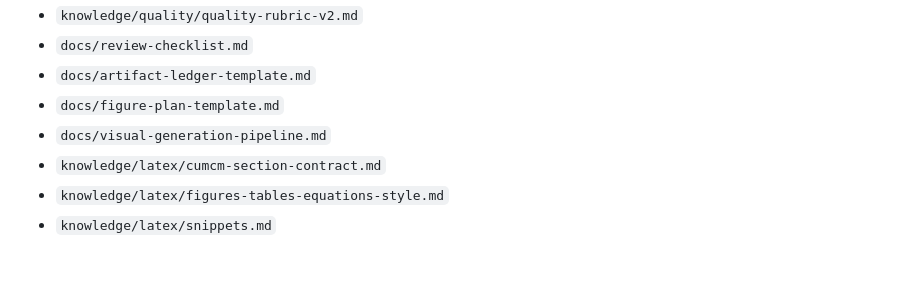
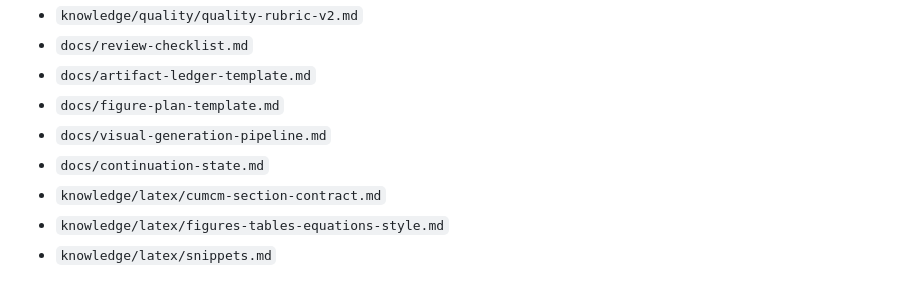
Before and after one commit to lihaichuan6686/math-modeling-paper-generator, a Markdown page: CLAUDE.md, the part around the change. Drawn GitHub-style.

```diff
--- a/CLAUDE.md
+++ b/CLAUDE.md
@@ -13,6 +13,7 @@ Important knowledge files for every paper-generation or review run:
 - `docs/artifact-ledger-template.md`
 - `docs/figure-plan-template.md`
 - `docs/visual-generation-pipeline.md`
+- `docs/continuation-state.md`
 - `knowledge/latex/cumcm-section-contract.md`
 - `knowledge/latex/figures-tables-equations-style.md`
 - `knowledge/latex/snippets.md`
```
Also changed, not shown: docs/continuation-state.md (added, +89 -0 lines), knowledge/worklog.md (+5 -0 lines).
